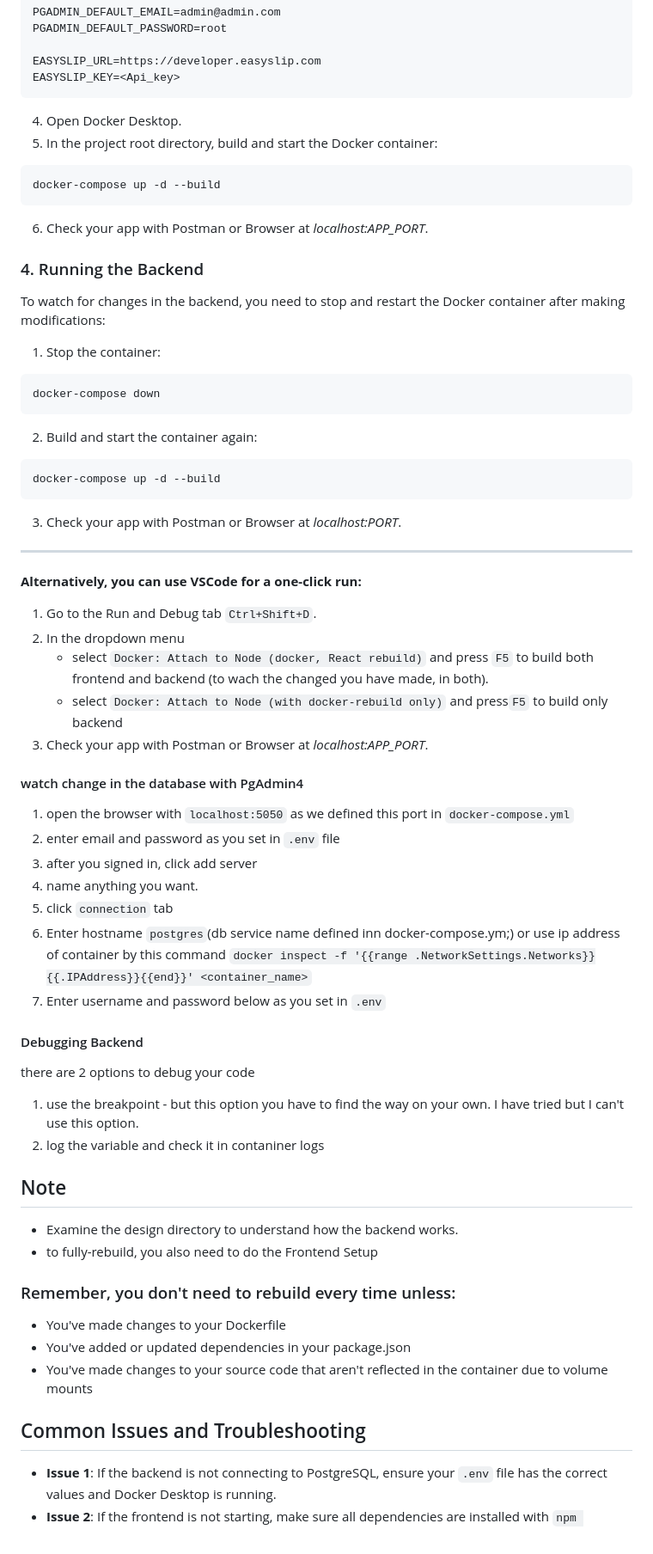
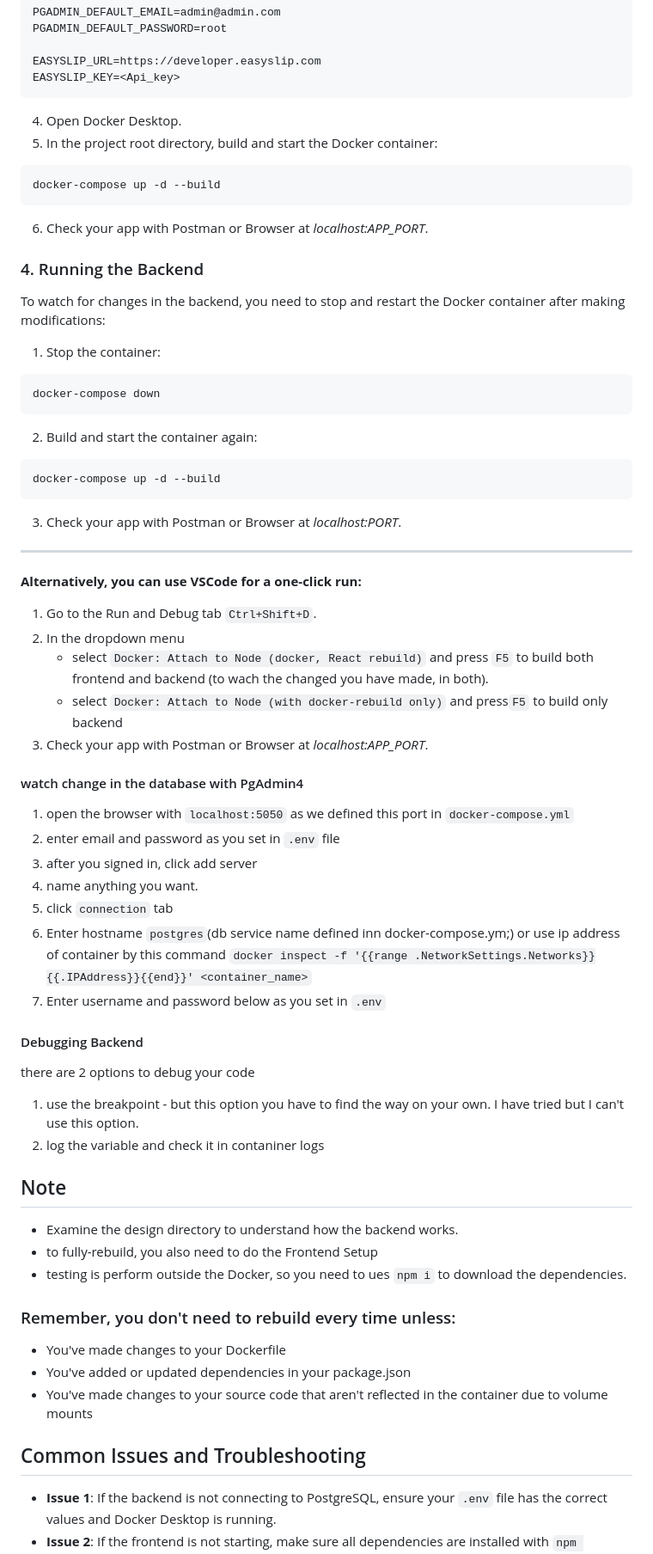
Before and after one commit to SawatKia/WealthTracking, a Markdown page: readme.md, the part around one of its changes. Shown at 86% size. Drawn GitHub-style.

Commit message:
improve readability

````diff
--- a/readme.md
+++ b/readme.md
@@ -80,31 +98,46 @@ PGADMIN_DEFAULT_PASSWORD=root
 EASYSLIP_URL=https://developer.easyslip.com
 EASYSLIP_KEY=<Api_key>
 ```
+
 4. Open Docker Desktop.
 5. In the project root directory, build and start the Docker container:
+
 ```bash
 docker-compose up -d --build
 ```
-6. Check your app with Postman or Browser at *localhost:APP_PORT*.
+
+6. Check your app with Postman or Browser at _localhost:APP_PORT_.
+
 ### 4. Running the Backend
+
 To watch for changes in the backend, you need to stop and restart the Docker container after making modifications:
+
 1. Stop the container:
+
 ```bash
 docker-compose down
 ```
+
 2. Build and start the container again:
+
 ```bash
 docker-compose up -d --build
 ```
-3. Check your app with Postman or Browser at *localhost:PORT*.
+
+3. Check your app with Postman or Browser at _localhost:PORT_.
+
 ---
+
 **Alternatively, you can use VSCode for a one-click run:**
+
 1. Go to the Run and Debug tab `Ctrl+Shift+D`.
 2. In the dropdown menu
    - select `Docker: Attach to Node (docker, React rebuild)` and press `F5` to build both frontend and backend (to wach the changed you have made, in both).
    - select `Docker: Attach to Node (with docker-rebuild only)` and press`F5` to build only backend
-3. Check your app with Postman or Browser at *localhost:APP_PORT*.
+3. Check your app with Postman or Browser at _localhost:APP_PORT_.
+
 #### watch change in the database with PgAdmin4
+
 1. open the browser with `localhost:5050` as we defined this port in `docker-compose.yml`
 2. enter email and password as you set in `.env` file
 3. after you signed in, click add server
@@ -112,18 +145,28 @@ docker-compose up -d --build
 5. click `connection` tab
 6. Enter hostname `postgres`(db service name defined inn docker-compose.ym;) or use ip address of container by this command `docker inspect -f '{{range .NetworkSettings.Networks}}{{.IPAddress}}{{end}}' <container_name>`
 7. Enter username and password below as you set in `.env`
+
 #### Debugging Backend
+
 there are 2 options to debug your code
+
 1. use the breakpoint - but this option you have to find the way on your own. I have tried but I can't use this option.
 2. log the variable and check it in contaniner logs
+
 ## Note
+
 - Examine the design directory to understand how the backend works.
 - to fully-rebuild, you also need to do the Frontend Setup
+- testing is perform outside the Docker, so you need to ues `npm i` to download the dependencies.
+
 ### Remember, you don't need to rebuild every time unless:
- - You've made changes to your Dockerfile
- - You've added or updated dependencies in your package.json
- - You've made changes to your source code that aren't reflected in the container due to volume mounts
+
+- You've made changes to your Dockerfile
+- You've added or updated dependencies in your package.json
+- You've made changes to your source code that aren't reflected in the container due to volume mounts
+
 ## Common Issues and Troubleshooting
+
 - **Issue 1**: If the backend is not connecting to PostgreSQL, ensure your `.env` file has the correct values and Docker Desktop is running.
 - **Issue 2**: If the frontend is not starting, make sure all dependencies are installed with `npm install`.
 - **Issue 3**: you might want to remove the docker volume for some reason (eg. modifying the `.env` file, need to remove the volume to make a change to affect). which can be done by this step:
````
Also changed, not shown: other parts of readme.md (+21 -2 lines).
